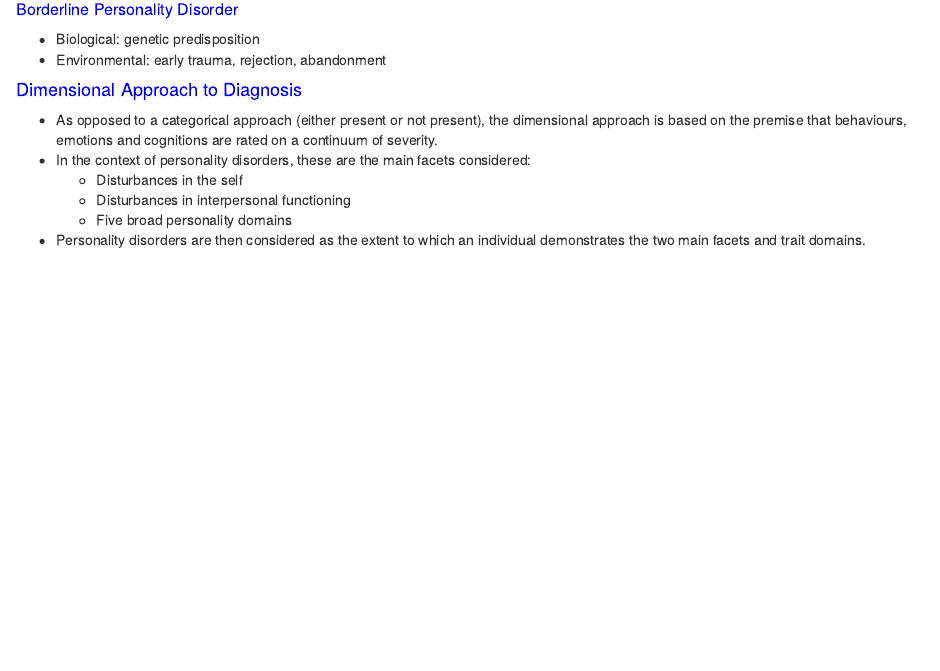
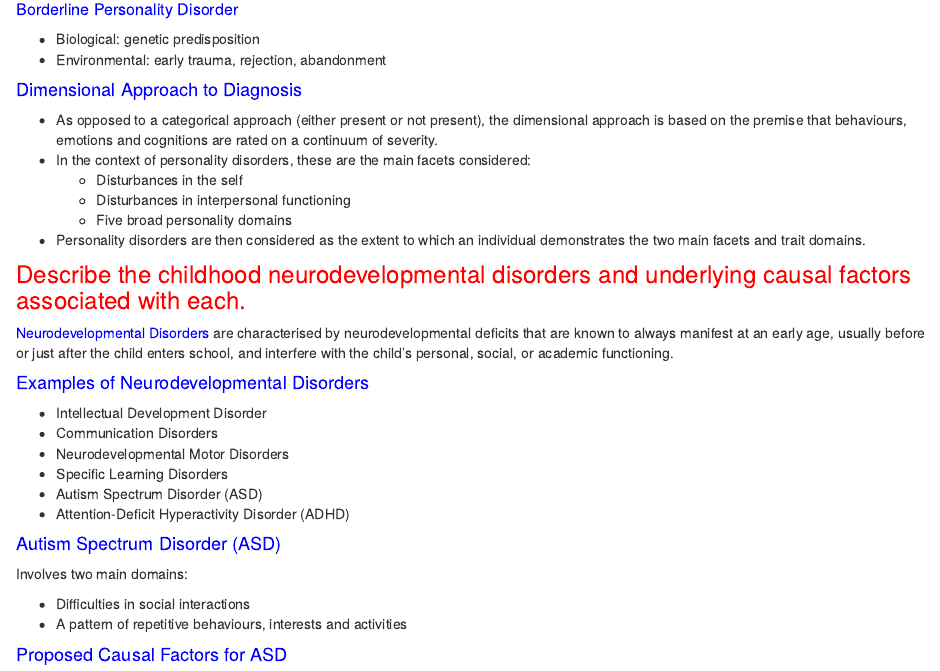
Before and after one commit to spikeymikey73/HPS121, an R Markdown document (Topic3.Rmd): the page in a window 1100 px wide, from 3950 px down. Rendered offline with R 4.5, knitr and Pandoc, with nearby package versions.

Commit message:
Topic 3
ASD

```diff
--- a/Topic3.Rmd
+++ b/Topic3.Rmd
@@ -222,3 +221,25 @@ A <span>personality disorder</span> is an enduring pattern of inner experience a
     +   Disturbances in interpersonal functioning
     +   Five broad personality domains
 -   Personality disorders are then considered as the extent to which an individual demonstrates the two main facets and trait domains.
+
+### Describe the childhood neurodevelopmental disorders and underlying causal factors associated with each.
+
+<span>Neurodevelopmental Disorders</span> are characterised by neurodevelopmental deficits that are known to always manifest at an early age, usually before or just after the child enters school, and interfere with the child's personal, social, or academic functioning.
+
+#### <span>Examples of Neurodevelopmental Disorders</span>
+
+-   Intellectual Development Disorder
+-   Communication Disorders
+-   Neurodevelopmental Motor Disorders
+-   Specific Learning Disorders
+-   Autism Spectrum Disorder (ASD)
+-   Attention-Deficit Hyperactivity Disorder (ADHD)
+
+#### <span>Autism Spectrum Disorder (ASD)</span>
+
+Involves two main domains:
+
+-   Difficulties in social interactions
+-   A pattern of repetitive behaviours, interests and activities
+
+#### <span>Proposed Causal Factors for ASD</span>
```
Also changed, not shown: Topic3.Rmd (3 more changed lines).
